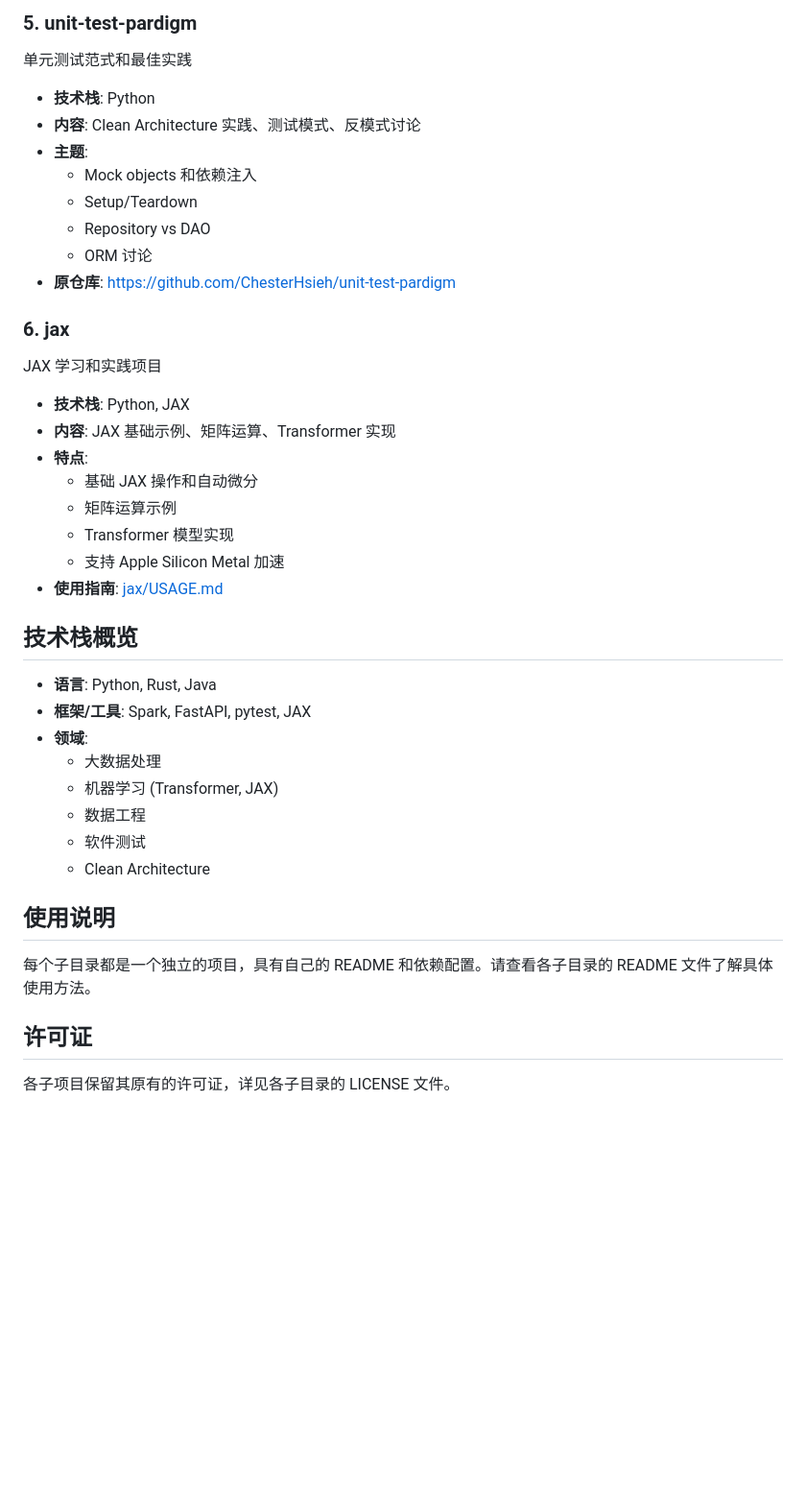
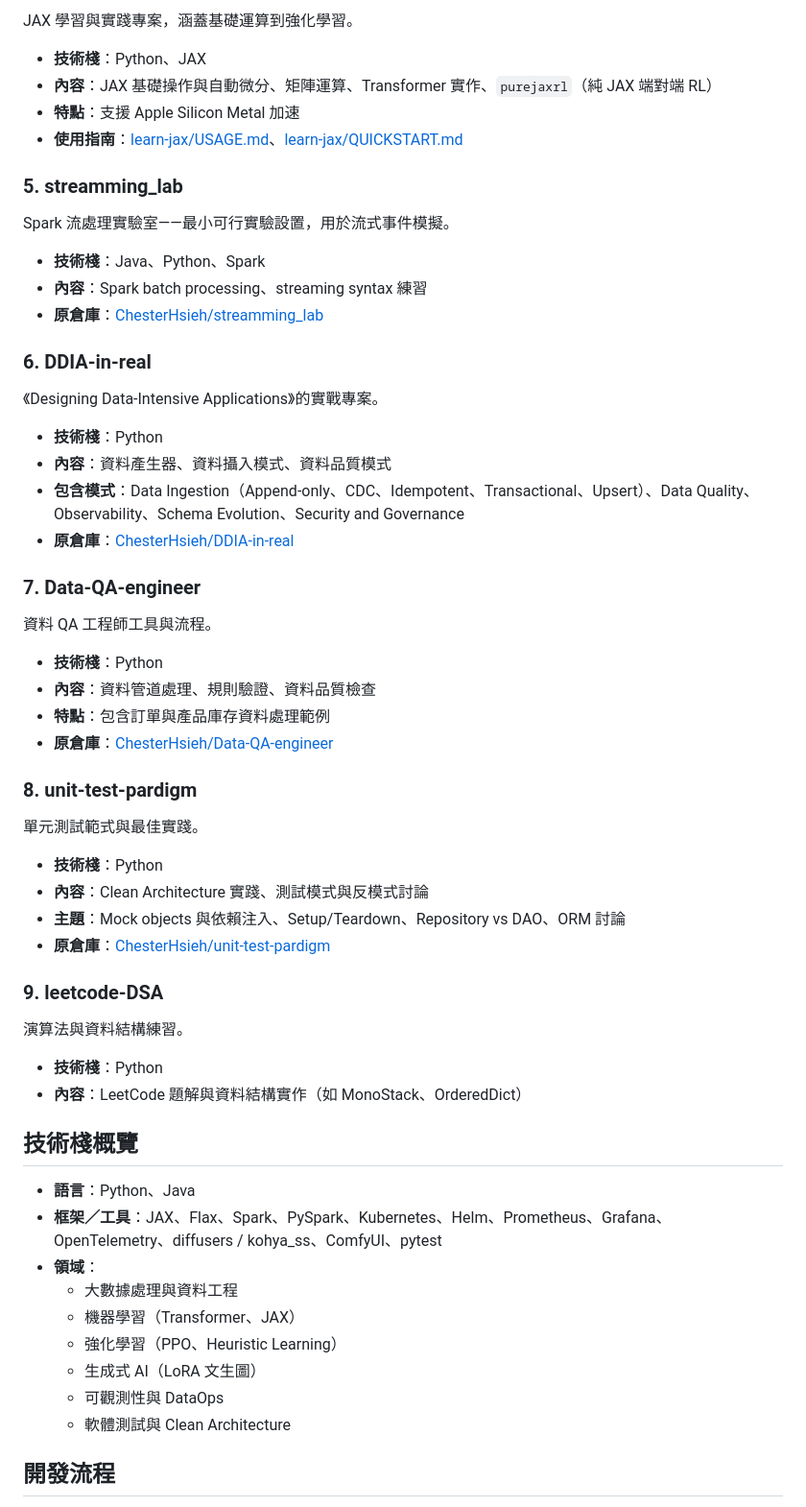
Before and after one commit to ChesterHsieh/Always_try_to_learn, a Markdown page: README.md, the part around one of its changes. Shown at 96% size. GitHub-like rendering; blank space fills up the shorter version.

Commit message:
doc: udapte main readme

```diff
--- a/README.md
+++ b/README.md
@@ -61,41 +36,64 @@ Spark 流处理实验室 - 最小可行实验设置，用于流式事件模拟
 
-### 5. unit-test-pardigm
-单元测试范式和最佳实践
-- **技术栈**: Python
-- **内容**: Clean Architecture 实践、测试模式、反模式讨论
-- **主题**:
-  - Mock objects 和依赖注入
-  - Setup/Teardown
-  - Repository vs DAO
-  - ORM 讨论
-- **原仓库**: https://github.com/ChesterHsieh/unit-test-pardigm
+JAX 學習與實踐專案，涵蓋基礎運算到強化學習。
 
-### 6. jax
-JAX 学习和实践项目
-- **技术栈**: Python, JAX
-- **内容**: JAX 基础示例、矩阵运算、Transformer 实现
-- **特点**:
-  - 基础 JAX 操作和自动微分
-  - 矩阵运算示例
-  - Transformer 模型实现
-  - 支持 Apple Silicon Metal 加速
-- **使用指南**: [jax/USAGE.md](jax/USAGE.md)
+- **技術棧**：Python、JAX
+- **內容**：JAX 基礎操作與自動微分、矩陣運算、Transformer 實作、`purejaxrl`（純 JAX 端對端 RL）
+- **特點**：支援 Apple Silicon Metal 加速
+- **使用指南**：[learn-jax/USAGE.md](learn-jax/USAGE.md)、[learn-jax/QUICKSTART.md](learn-jax/QUICKSTART.md)
 
-## 技术栈概览
+### 5. streamming_lab
 
-- **语言**: Python, Rust, Java
-- **框架/工具**: Spark, FastAPI, pytest, JAX
-- **领域**:
-  - 大数据处理
-  - 机器学习 (Transformer, JAX)
-  - 数据工程
-  - 软件测试
-  - Clean Architecture
+Spark 流處理實驗室——最小可行實驗設置，用於流式事件模擬。
 
-## 使用说明
+- **技術棧**：Java、Python、Spark
+- **內容**：Spark batch processing、streaming syntax 練習
+- **原倉庫**：[ChesterHsieh/streamming_lab](https://github.com/ChesterHsieh/streamming_lab)
 
-每个子目录都是一个独立的项目，具有自己的 README 和依赖配置。请查看各子目录的 README 文件了解具体使用方法。
+### 6. DDIA-in-real
 
-## 许可证
+《Designing Data-Intensive Applications》的實戰專案。
 
-各子项目保留其原有的许可证，详见各子目录的 LICENSE 文件。
+- **技術棧**：Python
+- **內容**：資料產生器、資料攝入模式、資料品質模式
+- **包含模式**：Data Ingestion（Append-only、CDC、Idempotent、Transactional、Upsert）、Data Quality、Observability、Schema Evolution、Security and Governance
+- **原倉庫**：[ChesterHsieh/DDIA-in-real](https://github.com/ChesterHsieh/DDIA-in-real)
+
+### 7. Data-QA-engineer
+
+資料 QA 工程師工具與流程。
+
+- **技術棧**：Python
+- **內容**：資料管道處理、規則驗證、資料品質檢查
+- **特點**：包含訂單與產品庫存資料處理範例
+- **原倉庫**：[ChesterHsieh/Data-QA-engineer](https://github.com/ChesterHsieh/Data-QA-engineer)
+
+### 8. unit-test-pardigm
+
+單元測試範式與最佳實踐。
+
+- **技術棧**：Python
+- **內容**：Clean Architecture 實踐、測試模式與反模式討論
+- **主題**：Mock objects 與依賴注入、Setup/Teardown、Repository vs DAO、ORM 討論
+- **原倉庫**：[ChesterHsieh/unit-test-pardigm](https://github.com/ChesterHsieh/unit-test-pardigm)
+
+### 9. leetcode-DSA
+
+演算法與資料結構練習。
+
+- **技術棧**：Python
+- **內容**：LeetCode 題解與資料結構實作（如 MonoStack、OrderedDict）
+
+## 技術棧概覽
+
+- **語言**：Python、Java
+- **框架／工具**：JAX、Flax、Spark、PySpark、Kubernetes、Helm、Prometheus、Grafana、OpenTelemetry、diffusers / kohya_ss、ComfyUI、pytest
+- **領域**：
+  - 大數據處理與資料工程
+  - 機器學習（Transformer、JAX）
+  - 強化學習（PPO、Heuristic Learning）
+  - 生成式 AI（LoRA 文生圖）
+  - 可觀測性與 DataOps
+  - 軟體測試與 Clean Architecture
+
+## 開發流程
+
```
Also changed, not shown: other parts of README.md (+36 -47 lines).
